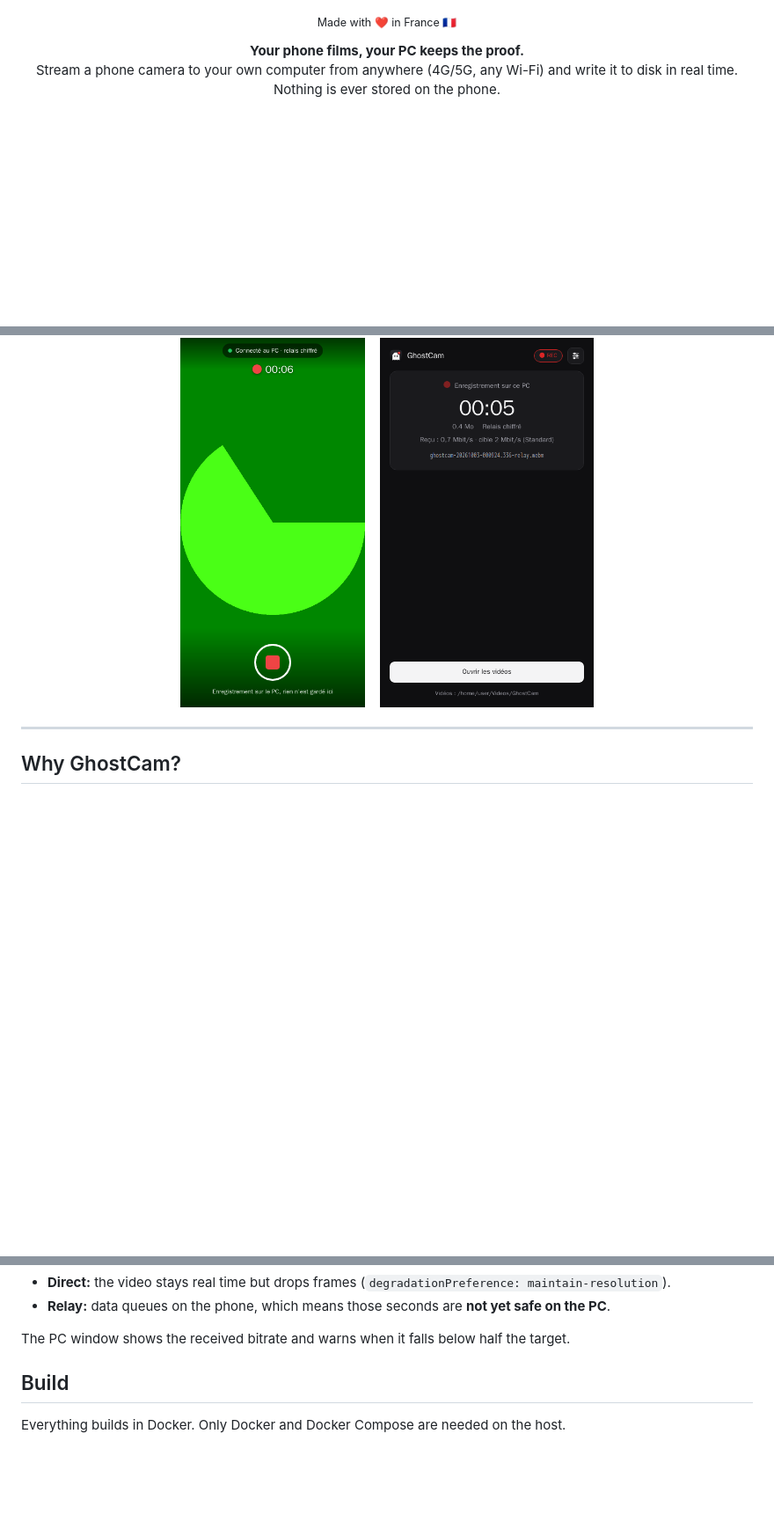
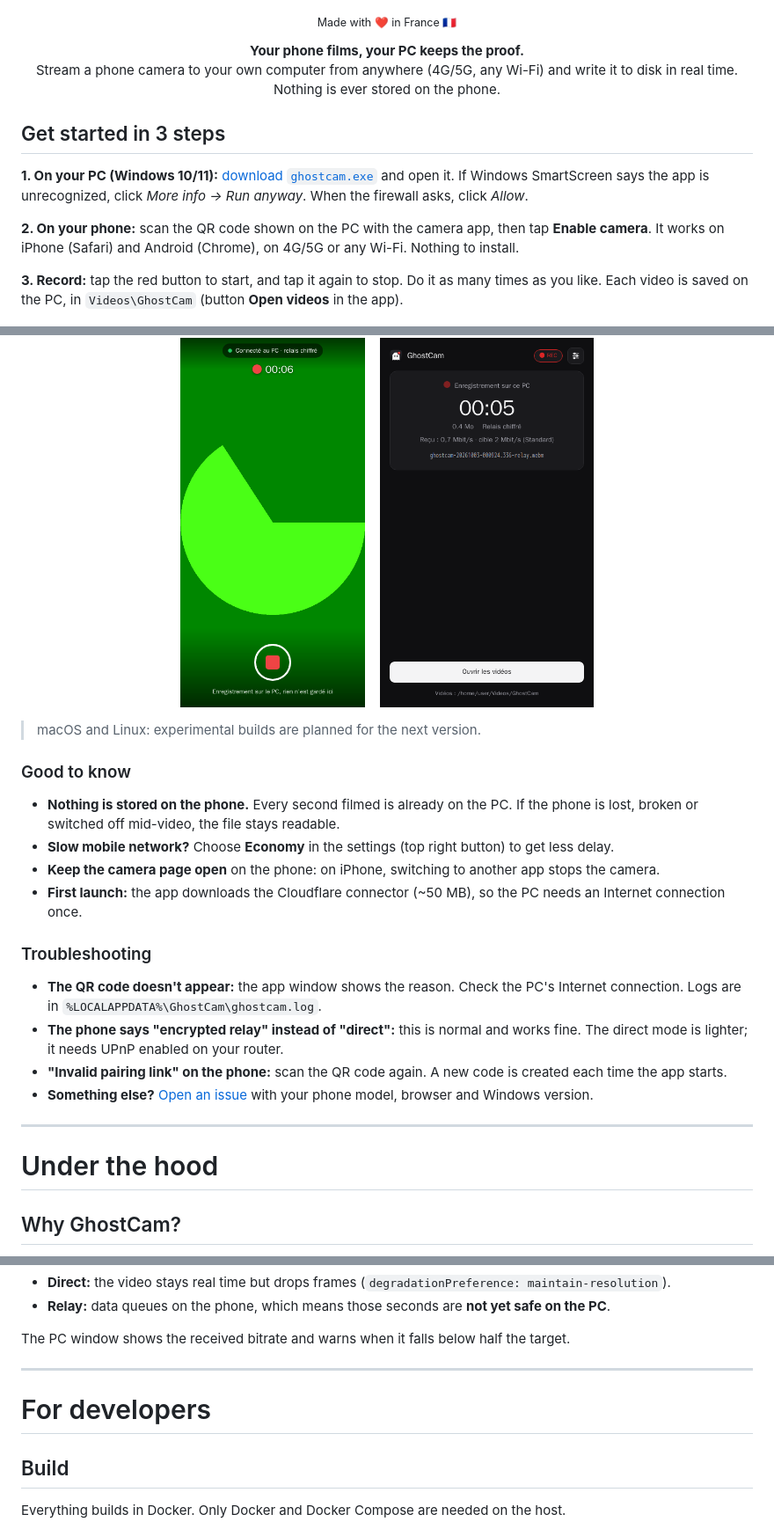
Before and after one commit to Richar-p/GhostCam, a Markdown page: README.md, 3 parts joined by grey strips. Shown at 88% size. Drawn GitHub-style; blank space fills up the shorter version.

```diff
--- a/README.md
+++ b/README.md
@@ -18,13 +18,42 @@
   Nothing is ever stored on the phone.
 </p>
 
+## Get started in 3 steps
+
+**1. On your PC (Windows 10/11):** [download `ghostcam.exe`](https://github.com/p3374/GhostCam/releases/latest/download/ghostcam.exe) and open it.
+If Windows SmartScreen says the app is unrecognized, click *More info → Run anyway*. When the firewall asks, click *Allow*.
+
+**2. On your phone:** scan the QR code shown on the PC with the camera app, then tap **Enable camera**.
+It works on iPhone (Safari) and Android (Chrome), on 4G/5G or any Wi-Fi. Nothing to install.
+
+**3. Record:** tap the red button to start, and tap it again to stop. Do it as many times as you like.
+Each video is saved on the PC, in `Videos\GhostCam` (button **Open videos** in the app).
+
 <p align="center">
   <img src="docs/screenshots/phone-recording.png" height="420" alt="Phone recording">
   &nbsp;&nbsp;
   <img src="docs/screenshots/pc-recording.png" height="420" alt="PC window while recording">
 </p>
 
+> macOS and Linux: experimental builds are planned for the next version.
+
+### Good to know
+
+- **Nothing is stored on the phone.** Every second filmed is already on the PC. If the phone is lost, broken or switched off mid-video, the file stays readable.
+- **Slow mobile network?** Choose **Economy** in the settings (top right button) to get less delay.
+- **Keep the camera page open** on the phone: on iPhone, switching to another app stops the camera.
+- **First launch:** the app downloads the Cloudflare connector (~50 MB), so the PC needs an Internet connection once.
+
+### Troubleshooting
+
+- **The QR code doesn't appear:** the app window shows the reason. Check the PC's Internet connection. Logs are in `%LOCALAPPDATA%\GhostCam\ghostcam.log`.
+- **The phone says "encrypted relay" instead of "direct":** this is normal and works fine. The direct mode is lighter; it needs UPnP enabled on your router.
+- **"Invalid pairing link" on the phone:** scan the QR code again. A new code is created each time the app starts.
+- **Something else?** [Open an issue](https://github.com/p3374/GhostCam/issues) with your phone model, browser and Windows version.
+
 ---
+
+# Under the hood
 
 ## Why GhostCam?
 
@@ -166,6 +187,10 @@ If the phone's uplink is slower than the preset needs:
 
 The PC window shows the received bitrate and warns when it falls below half the
 target.
+
+---
+
+# For developers
 
 ## Build
 
```
Also changed, not shown: other parts of README.md (+0 -8 lines), README.fr.md (+33 -8 lines).
